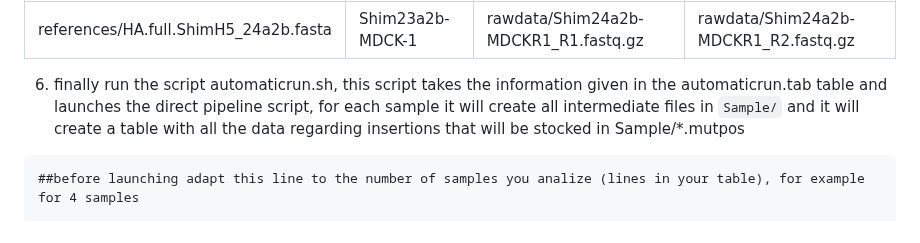
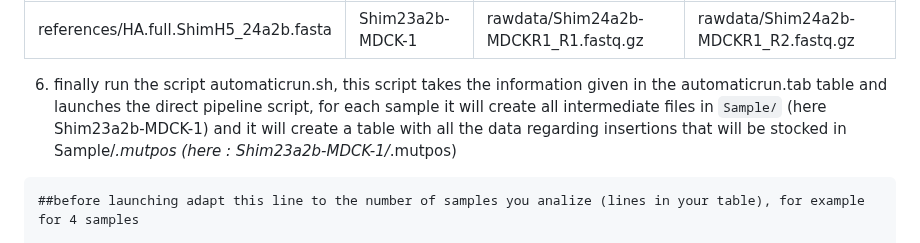
Before and after one commit to aldair31121997-wq/reviewing-data, a Markdown page: sequencing-analysis/README.md, the part around the change. Rendered like a GitHub page.

Commit message:
Update README with detailed script execution instructions
Clarified instructions for running automaticrun.sh and specified sample naming conventions.

````diff
--- a/sequencing-analysis/README.md
+++ b/sequencing-analysis/README.md
@@ -110,8 +110,8 @@ alignRef                              | Sample           | read1in           | r
 
 
 
-6) finally run the script automaticrun.sh, this script takes the information given in the automaticrun.tab table and launches the direct pipeline script, for each sample it will create all intermediate files in `Sample/`
-and it will create a table with all the data regarding insertions that will be stocked in Sample/*.mutpos
+6) finally run the script automaticrun.sh, this script takes the information given in the automaticrun.tab table and launches the direct pipeline script, for each sample it will create all intermediate files in `Sample/` (here Shim23a2b-MDCK-1)
+and it will create a table with all the data regarding insertions that will be stocked in Sample/*.mutpos (here : Shim23a2b-MDCK-1/*.mutpos)
 
 ```
 ##before launching adapt this line to the number of samples you analize (lines in your table), for example for 4 samples
````
